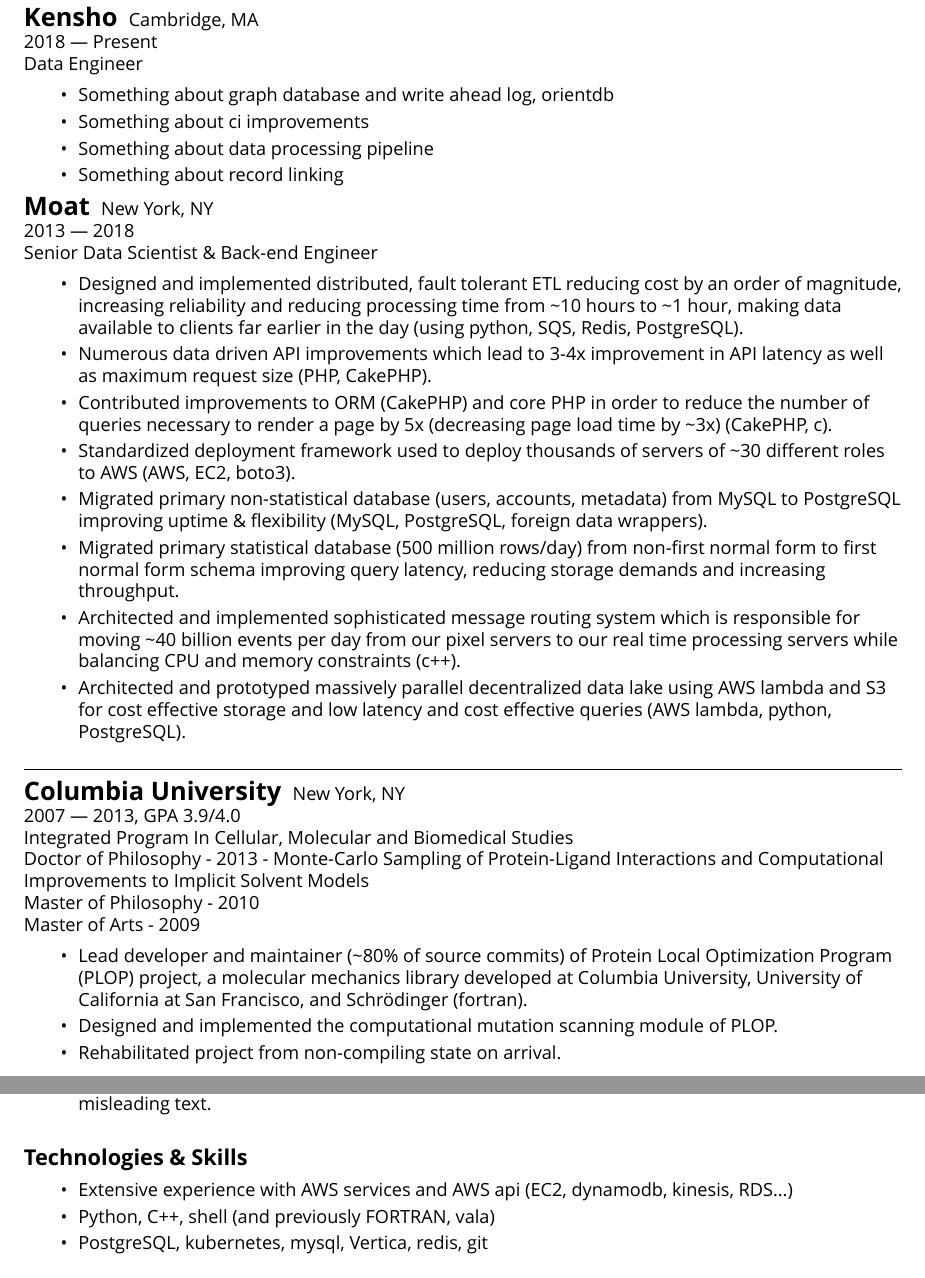
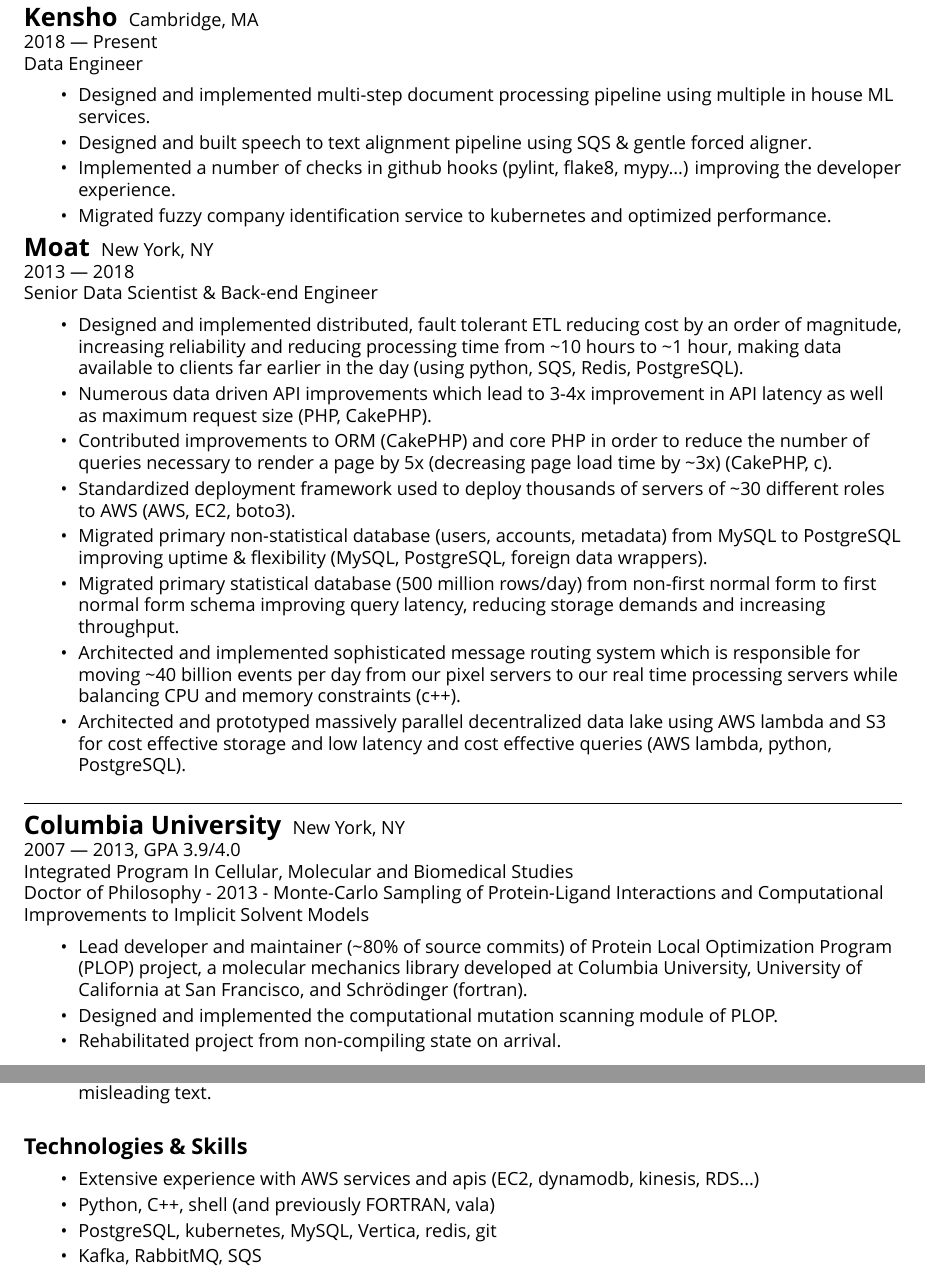
Before and after one commit to jbylund/resume, a LaTeX CV (resume_zero_start.tex, which reads mycontents.tex): two parts of pages 1 and 2 of 3, joined at a grey line, cut so that both start at the same text. Compiled offline with XeLaTeX; a missing font is replaced by an installed copy or a similar font.

Commit message:
(joe) scratch

```diff
--- a/mycontents.tex
+++ b/mycontents.tex
@@ -31,11 +30,11 @@
 2018 --- Present\\
 Data Engineer\\
 
-\begin{itemize}[topsep=1ex, partopsep=0ex, parsep=0ex, itemsep=0.5ex]
-    \item Something about graph database and write ahead log, orientdb
-    \item Something about ci improvements
-    \item Something about data processing pipeline
-    \item Something about record linking
+\begin{itemize}[topsep=1ex, partopsep=0ex, parsep=0ex, itemsep=0.4ex]
+    \item Designed and implemented multi-step document processing pipeline using multiple in house ML services.
+    \item Designed and built speech to text alignment pipeline using SQS \& gentle forced aligner.
+    \item Implemented a number of checks in github hooks (pylint, flake8, mypy...) improving the developer experience.
+    \item Migrated fuzzy company identification service to kubernetes and optimized performance.
 \end{itemize}
 %%%%%%%%%%%%%%%%%%%%%%%%%%%%%%%%%%%%%%%%%%%%%%%%%%%%%%%%%%%%%%%%%%%%%%%%%%%%%%%%%%%%%%%%%
 %%%%%%%     Moat    %%%%%%%%%%%%%%%%%%%%%%%%%%%%%%%%%%%%%%%%%%%%%%%%%%%%%%%%%%%%%%%%%%%%%
@@ -48,7 +47,7 @@
 2013 --- 2018\\
 Senior Data Scientist \& Back-end Engineer\\
 
-\begin{itemize}[topsep=1ex, partopsep=0ex, parsep=0ex, itemsep=0.5ex]
+\begin{itemize}[topsep=1ex, partopsep=0ex, parsep=0ex, itemsep=0.4ex]
     \item Designed and implemented distributed, fault tolerant ETL reducing cost by an order of magnitude, increasing reliability and reducing processing time from {\mytilde}10 hours to {\mytilde}1 hour, making data available to clients far earlier in the day (using python, SQS, Redis, PostgreSQL).
     \item Numerous data driven API improvements which lead to 3-4x improvement in API latency as well as maximum request size (PHP, CakePHP).
     \item Contributed improvements to ORM (CakePHP) and core PHP in order to reduce the number of queries necessary to render a page by 5x (decreasing page load time by {\mytilde}3x) (CakePHP, c).
@@ -74,10 +73,10 @@
 2007 --- 2013, GPA 3.9/4.0\\
 Integrated Program In Cellular, Molecular and Biomedical Studies\\
 Doctor of Philosophy - 2013 - Monte-Carlo Sampling of Protein-Ligand Interactions and Computational Improvements to Implicit Solvent Models\\
-Master of Philosophy - 2010\\
-Master of Arts - 2009\\
+%Master of Philosophy - 2010\\
+%Master of Arts - 2009\\
 
-\begin{itemize}[topsep=1ex, partopsep=0ex, parsep=0ex, itemsep=0.5ex]
+\begin{itemize}[topsep=1ex, partopsep=0ex, parsep=0ex, itemsep=0.4ex]
     \item Lead developer and maintainer ({\mytilde}80\% of source commits) of Protein Local Optimization Program (PLOP) project, a molecular mechanics library developed at Columbia University, University of California at San Francisco, and Schr\"{o}dinger (fortran).
     \item Designed and implemented the computational mutation scanning module of PLOP.
     \item Rehabilitated project from non-compiling state on arrival.
@@ -165,10 +164,11 @@
 \myfontsize{\littleheader}
 \textbf{Technologies \& Skills}\\
 \myfontsize{\bodysize}
-\begin{itemize}[topsep=1ex, partopsep=0ex, parsep=0ex, itemsep=0.5ex]
-    \item Extensive experience with AWS services and AWS api (EC2, dynamodb, kinesis, RDS...)
+\begin{itemize}[topsep=1ex, partopsep=0ex, parsep=0ex, itemsep=0.4ex]
+    \item Extensive experience with AWS services and apis (EC2, dynamodb, kinesis, RDS...)
     \item Python, C++, shell (and previously FORTRAN, vala)
-    \item PostgreSQL, kubernetes, mysql, Vertica, redis, git
+    \item PostgreSQL, kubernetes, MySQL, Vertica, redis, git
+    \item Kafka, RabbitMQ, SQS
 \end{itemize}
 
 %%%%%%%%%%%%%%%%%%%%%%%%%%%%%%%%%%%%%%%%%%%%%%%%%%%%%%%%%%%%%%%%%%%%%%%%%%%%%%%%%%%%%%%%%
```
Also changed, not shown: resume_zero_start.tex (+0 -2 lines), mycontents.tex (7 more changed lines).
